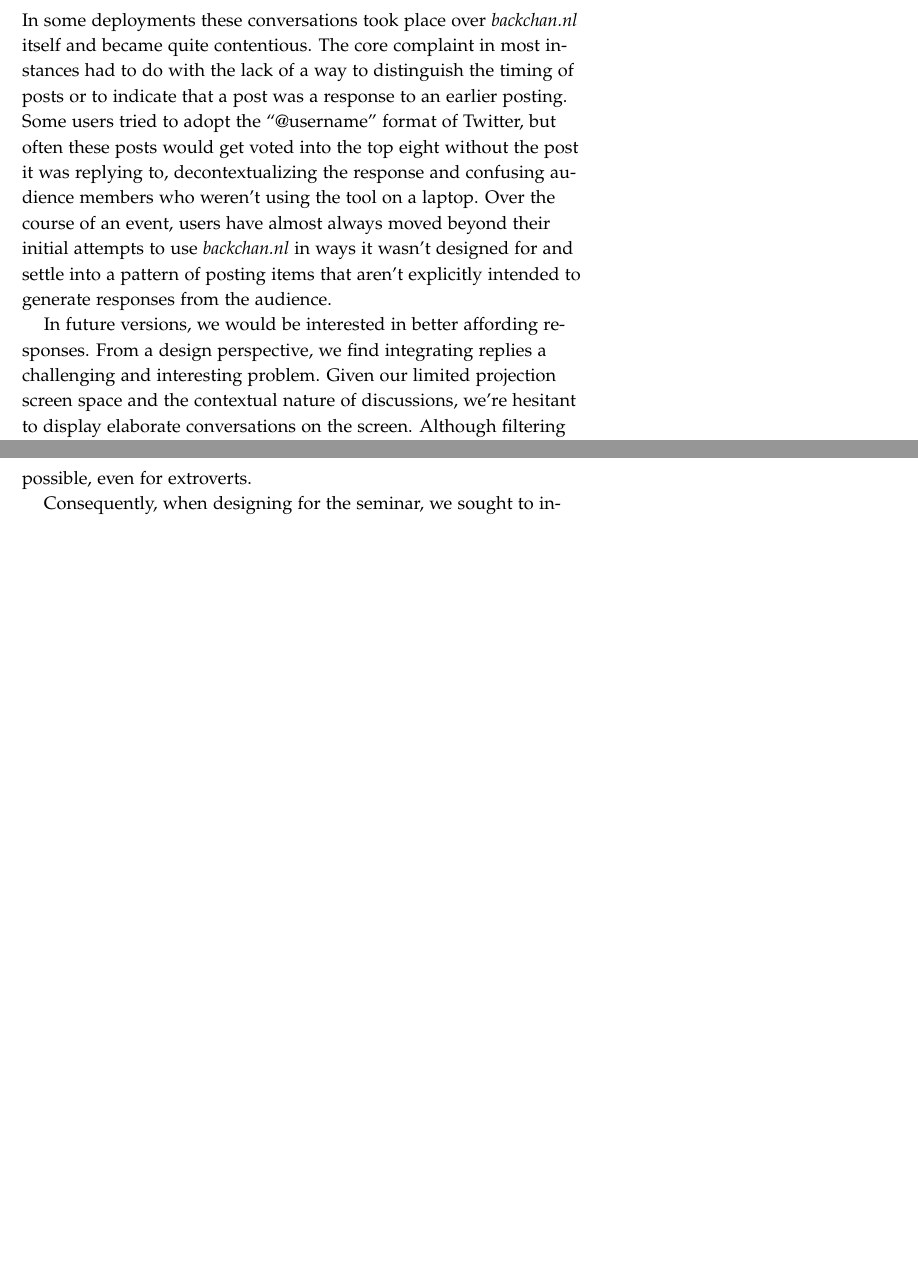
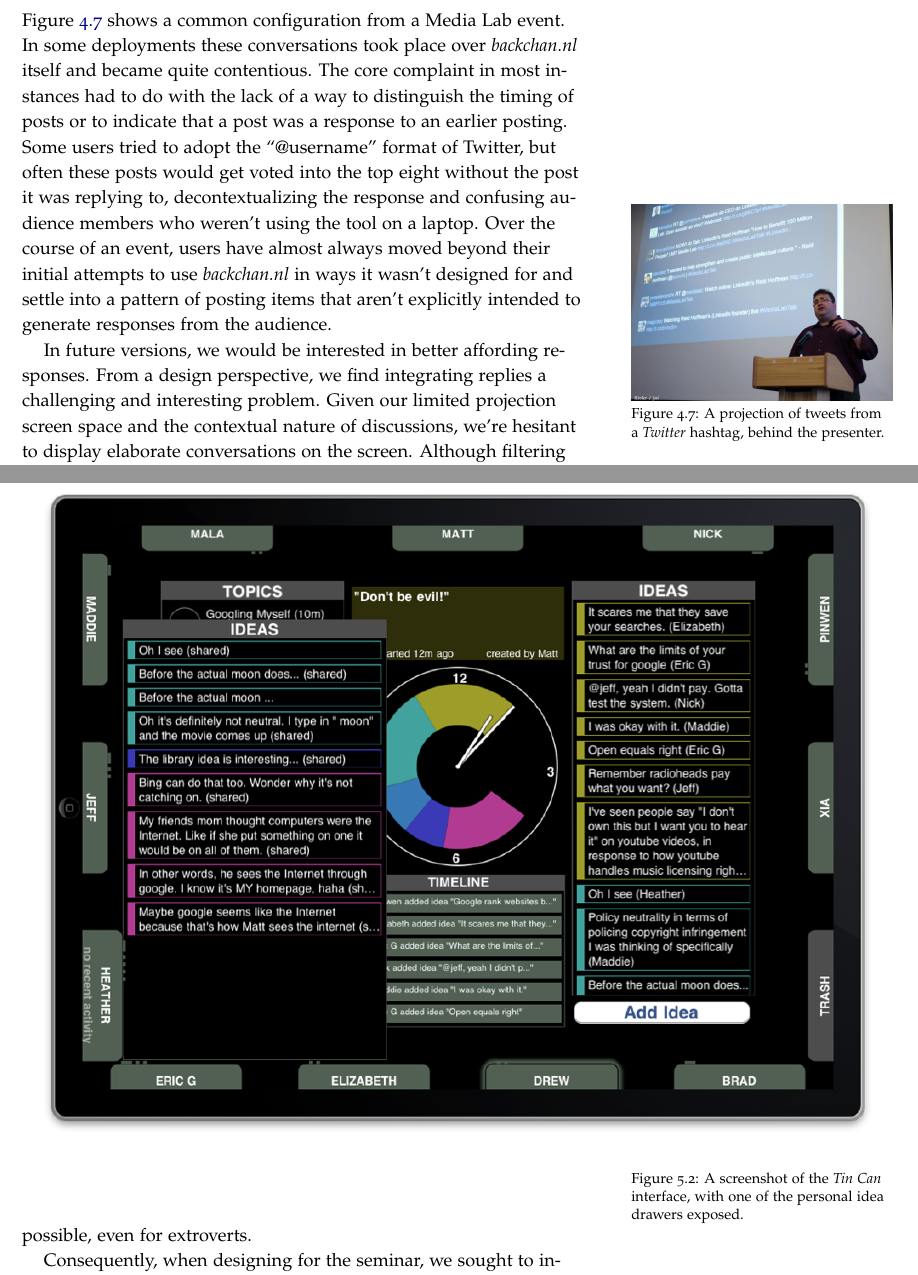
Before and after one commit to drewww/dissertation, a LaTeX thesis (dissertation.tex, which reads backchannl.tex, tincan.tex): two parts of pages 97 and 113 of 166 before the commit and two parts of pages 99 and 115 of 168 after it, joined at a grey line, cut at the place of the change, the shorter picture padded with empty space. Compiled offline with pdfLaTeX; a LaTeX package or settings file that is missing is left out.

Commit message:
Added in the last of the missing images from the presentation.

```diff
--- a/backchannl.tex
+++ b/backchannl.tex
@@ -152,7 +158,13 @@
 
 \subsection{Replies}
 
-Many users lamented the lack of an explicit reply structure in \emph{backchan.nl}. Audience members frequently made explicit comparisons between \emph{backchan.nl} and services like Twitter and IRC, which both have been used in conference situations to provide backchannel conversation. In some deployments these conversations took place over \emph{backchan.nl} itself and became quite contentious. The core complaint in most instances had to do with the lack of a way to distinguish the timing of posts or to indicate that a post was a response to an earlier posting. Some users tried to adopt the ``@username'' format of Twitter, but often these posts would get voted into the top eight without the post it was replying to, decontextualizing the response and confusing audience members who weren't using the tool on a laptop. Over the course of an event, users have almost always moved beyond their initial attempts to use \emph{backchan.nl} in ways it wasn't designed for and settle into a pattern of posting items that aren't explicitly intended to generate responses from the audience.
+Many users lamented the lack of an explicit reply structure in \emph{backchan.nl}. Audience members frequently made explicit comparisons between \emph{backchan.nl} and services like Twitter and IRC, which both have been used in conference situations to provide backchannel conversation. Figure \ref{fig:twitter_backchannel} shows a common configuration from a Media Lab event. In some deployments these conversations took place over \emph{backchan.nl} itself and became quite contentious. The core complaint in most instances had to do with the lack of a way to distinguish the timing of posts or to indicate that a post was a response to an earlier posting. Some users tried to adopt the ``@username'' format of Twitter, but often these posts would get voted into the top eight without the post it was replying to, decontextualizing the response and confusing audience members who weren't using the tool on a laptop. Over the course of an event, users have almost always moved beyond their initial attempts to use \emph{backchan.nl} in ways it wasn't designed for and settle into a pattern of posting items that aren't explicitly intended to generate responses from the audience.
+
+\begin{marginfigure}
+	\includegraphics{figures/twitter-background.png}
+	\caption{A projection of tweets from a \emph{Twitter} hashtag, behind the presenter.}
+	\label{fig:twitter_backchannel}
+\end{marginfigure}
 
 In future versions, we would be interested in better affording responses. From a design perspective, we find integrating replies a challenging and interesting problem. Given our limited projection screen space and the contextual nature of discussions, we're hesitant to display elaborate conversations on the screen. Although filtering moderation systems like Slashdot's have been shown to be appreciated by users \citep{Ratto:2003vs}, we have a non-interactive, low density group display and would have to make a global decision for all users about what threshold is appropriate.
 
--- a/tincan.tex
+++ b/tincan.tex
@@ -91,6 +91,13 @@
 \includegraphics{figures/tincan/tincan_interface.png}
 \caption{A screenshot of the \emph{Tin Can} interface running on a tablet.}
 \label{f:interface}
+\end{figure*}
+
+\begin{figure*}[t]
+\centering
+\includegraphics{figures/tincan/tincan-screenshot-with-drawer.png}
+\caption{A screenshot of the \emph{Tin Can} interface, with one of the personal idea drawers exposed.}
+\label{f:interface-drawer}
 \end{figure*}
 
 Traditionally, educators have accepted the quality and sufficiency of the main stage in small groups and eschewed the addition of other communication channels because they might be distracting. A seminar class already adheres to the gold standard of face-to-face communication. It is often assumed that the pressures of the performance are exactly what we want them to be---students talk and the professor evaluates. But there are two faulty assumptions here.  The first is that engagement in a co-present discussion can be manifested only in established methods of performance, for example, speech. And the second is that all students are equally capable of convincing performances. Social psychology research suggests that introverts rely more heavily on written communication to express themselves \citep{Ross:2009gp, Wilson:2010ib}. But when there is only one legitimate kind of performance in a class, when there is only one way to perform on the front stage, the structure of the learning environment may not be as equitable as it could be, and it may not even be as productive as possible, even for extroverts.
```
Also changed, not shown: virtual-spaces.tex (+7 -0 lines), dissertation.tex (line endings or trailing spaces), figures/backchannl/backchannl-space-foe.png (added), figures/secondlife-meeting-room.png (added), figures/tincan/tincan-screenshot-with-drawer.png (added), figures/twitter-background.png (added), backchannl.tex (6 more changed lines).
